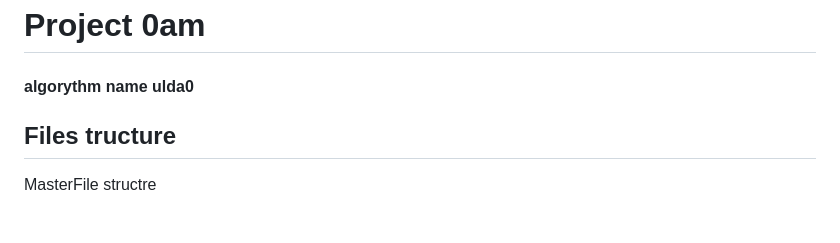
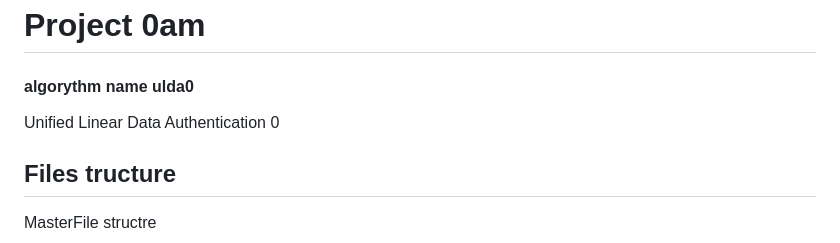
Before and after one commit to iammarguuss/Ulda0, a Markdown page: README.md, the part around the change. Rendered like a GitHub page; blank space fills up the shorter version.

Commit message:
Update README.md
We got the name for the algo :)

```diff
--- a/README.md
+++ b/README.md
@@ -1,5 +1,6 @@
 # Project 0am
 #### algorythm name ulda0
+Unified Linear Data Authentication 0
 ## Files tructure
 MasterFile structre
 > Main file to gide through
```
